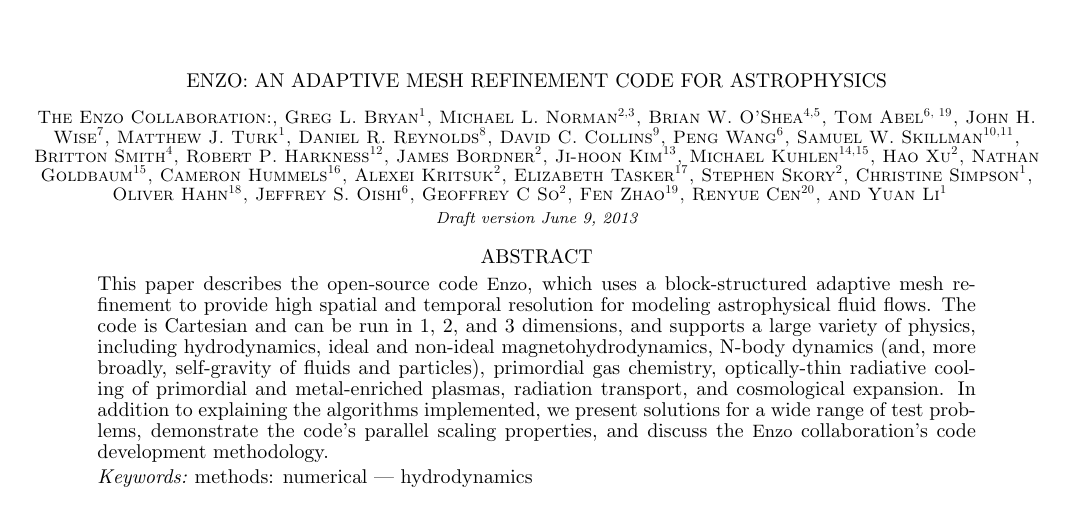
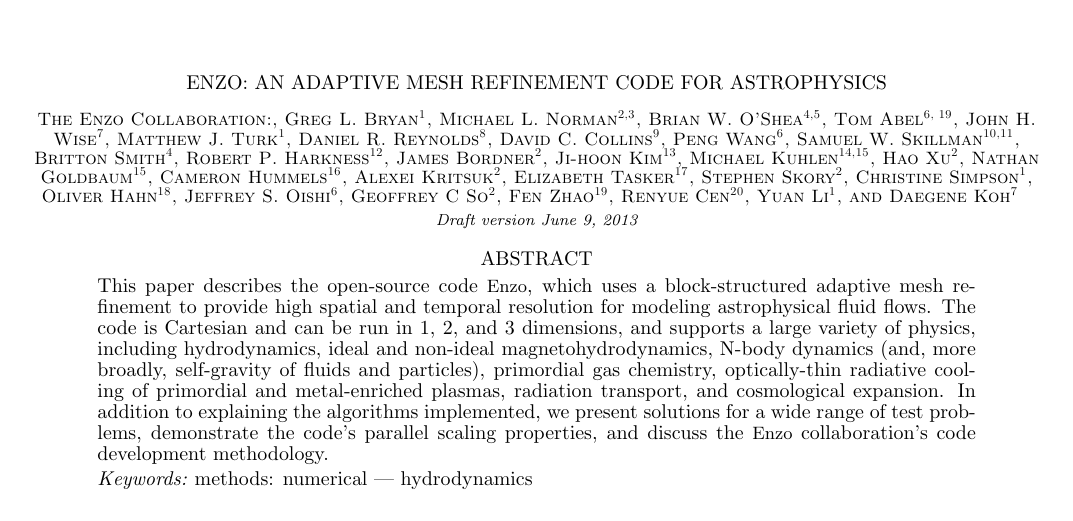
Before and after one commit to enzo-project/enzo-method-paper, a LaTeX document (ms.tex): part of page 1 of 59, cut so that both start at the same text. Compiled offline with pdfLaTeX.

Commit message:
Adding Daegene Koh to author list.  He has made a few contributions since Enzo Days 2012.

```diff
--- a/ms.tex
+++ b/ms.tex
@@ -82,6 +82,7 @@
 \author{Fen Zhao\altaffilmark{19}}
 \author{Renyue Cen\altaffilmark{20}}
 \author{Yuan Li\altaffilmark{1}}
+\author{Daegene Koh\altaffilmark{7}}
 
 \altaffiltext{1}{Columbia University, Department of Astronomy, New York, NY, 10025, USA}
 \altaffiltext{2}{CASS, University of California, San Diego, 9500 Gilman Drive La Jolla, CA 92093-0424, USA}
```
